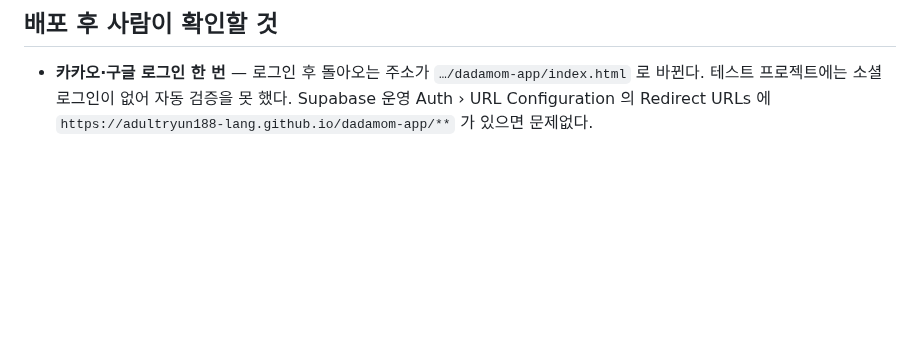
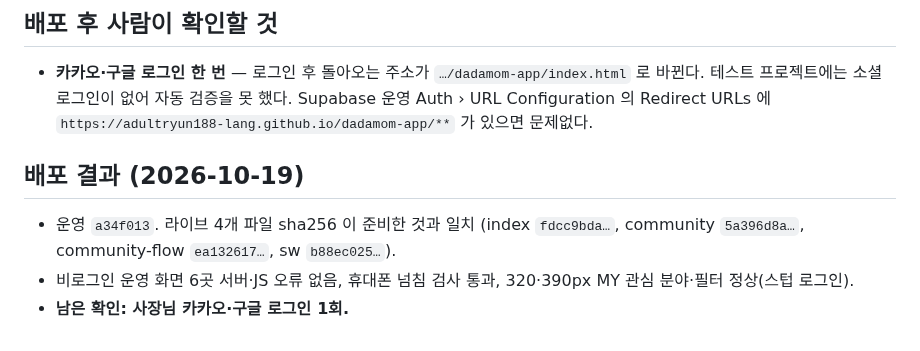
Before and after one commit to adultryun188-lang/dadamom-test, a Markdown page: docs/운영이관_2026-10-19_묶음.md, the part around the change. Drawn GitHub-style; blank space fills up the shorter version.

Commit message:
기록: 운영 이관 묶음 반영 확인 [skip ci]
Co-Authored-By: Claude Opus 5.5 <noreply@anthropic.com>

```diff
--- a/docs/운영이관_2026-10-19_묶음.md
+++ b/docs/운영이관_2026-10-19_묶음.md
@@ -51,3 +51,9 @@ node scripts/prod/apply_u0.mjs base.html prod.patch cand.html   # 지울 줄이
 - **카카오·구글 로그인 한 번** — 로그인 후 돌아오는 주소가 `…/dadamom-app/index.html` 로 바뀐다.
   테스트 프로젝트에는 소셜 로그인이 없어 자동 검증을 못 했다. Supabase 운영 Auth › URL Configuration 의
   Redirect URLs 에 `https://adultryun188-lang.github.io/dadamom-app/**` 가 있으면 문제없다.
+
+## 배포 결과 (2026-10-19)
+
+- 운영 `a34f013`. 라이브 4개 파일 sha256 이 준비한 것과 일치 (index `fdcc9bda…`, community `5a396d8a…`, community-flow `ea132617…`, sw `b88ec025…`).
+- 비로그인 운영 화면 6곳 서버·JS 오류 없음, 휴대폰 넘침 검사 통과, 320·390px MY 관심 분야·필터 정상(스텁 로그인).
+- **남은 확인: 사장님 카카오·구글 로그인 1회.**
```
Also changed, not shown: docs/인수인계_2026-10-16.md (+1 -0 lines).
